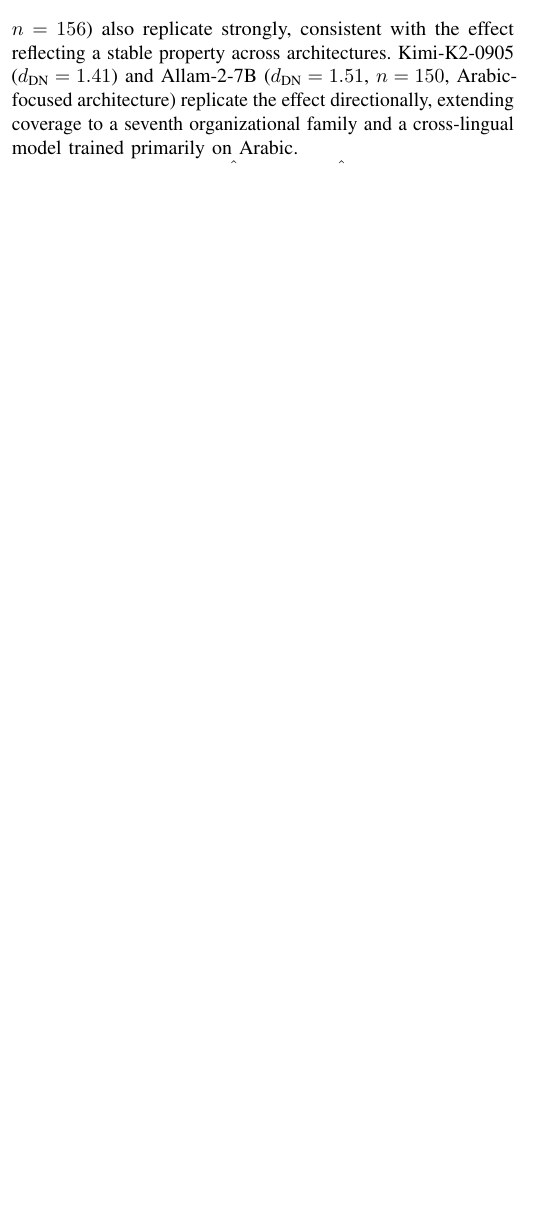
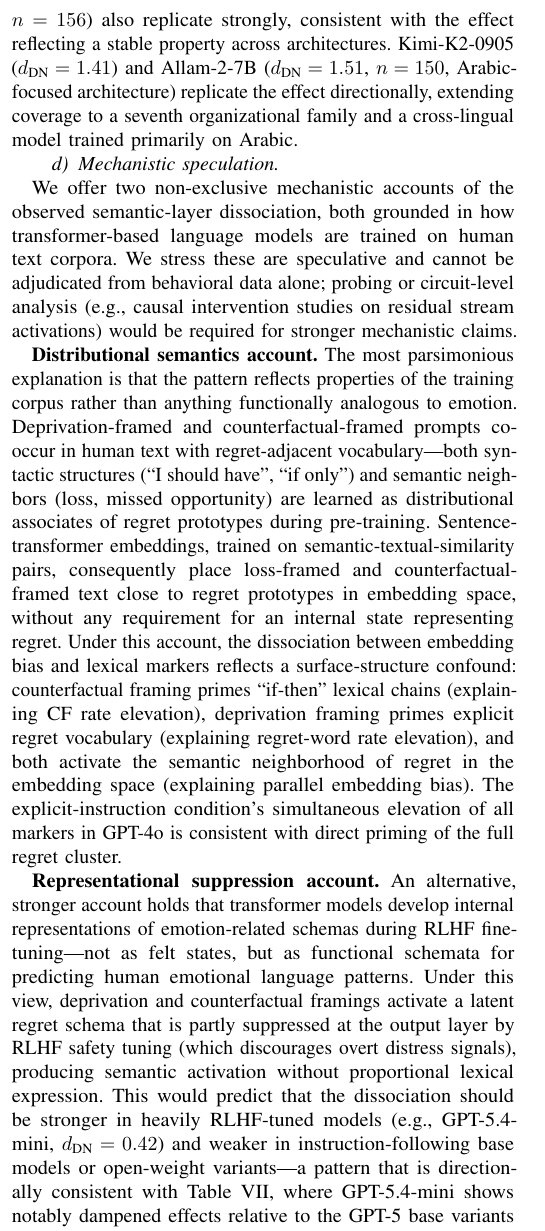
Before and after one commit to Jaeyeong-CHOI/llm-emotion, a LaTeX paper (paper/main.tex): part of one column of page 9 of 13, cut so that both start at the same text, the shorter picture padded with empty space. Compiled offline with pdfLaTeX.

Commit message:
feat: add mechanistic speculation paragraph to §5 Discussion (Critique Cycle 46)

```diff
--- a/paper/main.tex
+++ b/paper/main.tex
@@ -552,6 +552,15 @@ H1a (deprivation raises lexical regret markers) is \textit{fully confirmed} by t
 \paragraph{Cross-model robustness as a major finding.}
 The cross-model replication (H3) is now the most comprehensive finding in this study: all 37 tested model variants show deprivation$>$neutral ordering for embedding regret bias (Table~\ref{tab:multimodel}). Effect sizes range from $d=0.42$ (GPT-5.4-mini) to $d=1.86$ (GPT-5.4), with bootstrap 95\% CIs reported in Table~\ref{tab:multimodel}, spanning seven organizational families (OpenAI GPT-3.5/4o/4.1/5.4/5/OSS/o-series, Google Gemini-2.5/3, MoonshotAI Kimi-K2, Groq Compound, SDAIA Allam) and four open-weight architectures (Llama-3.1-8B, Llama-3.3-70B, Llama-4-Scout, Qwen3-32B). Notably, all four o-series reasoning models replicate the effect: o1 ($d_\text{DN}=1.81$ [1.72, 1.88], $n=90$), o3 ($d_\text{DN}=1.86$ [1.80, 1.91], $n=90$), o3-mini ($d_\text{DN}=1.78$ [1.69, 1.86], $n=90$), and o4-mini ($d_\text{DN}=1.22$ [0.99, 1.43], $n=108$), suggesting that explicit chain-of-thought reasoning steps do not suppress prompt-conditioned semantic priming across o-series generations. GPT-4.1-nano ($d_\text{DN}=1.84$ [1.79, 1.89], $n=90$) similarly reaches stability after v30. Batch v34 extends OpenAI coverage to the GPT-5 base family: GPT-5 ($d_\text{DN}=1.68$ [1.52, 1.81], $n=93$), GPT-5-mini ($d_\text{DN}=1.84$ [1.78, 1.89], $n=147$), and GPT-5-nano ($d_\text{DN}=1.85$ [1.80, 1.91], $n=100$) all replicate the deprivation$>$neutral ordering; batch v36 upgraded GPT-5, GPT-5-nano, GPT-5.1, and GPT-5.2 to full stability. The GPT-5 base family shows consistently strong effects (mean $d_\text{DN}\approx1.76$ for the three base variants), contrasting with the dampened GPT-5.4 mini/nano variants ($d=0.42$--$0.49$) and suggesting that the ``base'' vs.\ ``5.4'' training recipe modulates effect magnitude within the GPT-5 generation. Counterfactual$>$neutral holds in 36/37 models with 95\% CI excluding zero; the exception is GPT-5.4-mini ($d_\text{CN}=0.07$ [$-0.34$, $0.47$]), consistent with its overall dampened effects (smallest $d_\text{DN}=0.42$ among all models). Representative C$>$N replications include Gemini-3-Pro ($d_\text{CN}=1.55$ [1.35, 1.72], $n_\text{CF}=92$) and Groq Compound-Mini ($d_\text{CN}=1.95$ [1.93, 1.96], $n=150$). This pattern persists across five model generations within OpenAI alone (GPT-3.5 $\to$ GPT-4o $\to$ GPT-4.1 $\to$ GPT-5.4 $\to$ GPT-5), and across two Gemini generations (2.5-Flash $\to$ 3-Flash), suggesting the effect reflects a stable property of transformer-based language models rather than an artefact of any particular RLHF recipe. Notably, newer frontier models (GPT-5.4, Gemini-3-Flash) show moderate but robust effects, while Llama-3.1-8B ($d=1.73$) and GPT-OSS-120B ($d=1.78$, $n=156$) also replicate strongly, consistent with the effect reflecting a stable property across architectures. Kimi-K2-0905 ($d_\text{DN}=1.41$) and Allam-2-7B ($d_\text{DN}=1.51$, $n=150$, Arabic-focused architecture) replicate the effect directionally, extending coverage to a seventh organizational family and a cross-lingual model trained primarily on Arabic.
 
+\paragraph{Mechanistic speculation.}
+We offer two non-exclusive mechanistic accounts of the observed semantic-layer dissociation, both grounded in how transformer-based language models are trained on human text corpora. We stress these are speculative and cannot be adjudicated from behavioral data alone; probing or circuit-level analysis (e.g., causal intervention studies on residual stream activations) would be required for stronger mechanistic claims.
+
+\textbf{Distributional semantics account.} The most parsimonious explanation is that the pattern reflects properties of the training corpus rather than anything functionally analogous to emotion. Deprivation-framed and counterfactual-framed prompts co-occur in human text with regret-adjacent vocabulary---both syntactic structures (``I should have'', ``if only'') and semantic neighbors (loss, missed opportunity) are learned as distributional associates of regret prototypes during pre-training. Sentence-transformer embeddings, trained on semantic-textual-similarity pairs, consequently place loss-framed and counterfactual-framed text close to regret prototypes in embedding space, without any requirement for an internal state representing regret. Under this account, the dissociation between embedding bias and lexical markers reflects a surface-structure confound: counterfactual framing primes ``if-then'' lexical chains (explaining CF rate elevation), deprivation framing primes explicit regret vocabulary (explaining regret-word rate elevation), and both activate the semantic neighborhood of regret in the embedding space (explaining parallel embedding bias). The explicit-instruction condition's simultaneous elevation of all markers in GPT-4o is consistent with direct priming of the full regret cluster.
+
+\textbf{Representational suppression account.} An alternative, stronger account holds that transformer models develop internal representations of emotion-related schemas during RLHF fine-tuning---not as felt states, but as functional schemata for predicting human emotional language patterns. Under this view, deprivation and counterfactual framings activate a latent regret schema that is partly suppressed at the output layer by RLHF safety tuning (which discourages overt distress signals), producing semantic activation without proportional lexical expression. This would predict that the dissociation should be stronger in heavily RLHF-tuned models (e.g., GPT-5.4-mini, $d_\text{DN}=0.42$) and weaker in instruction-following base models or open-weight variants---a pattern that is directionally consistent with Table~\ref{tab:multimodel}, where GPT-5.4-mini shows notably dampened effects relative to the GPT-5 base variants ($d_\text{DN}\approx1.76$--$1.85$). However, this confounds RLHF tuning with other architectural differences, and the dampened GPT-5.4 mini/nano effects may equally reflect size or distillation recipe differences. We note this account as a falsifiable hypothesis for future probing work.
+
+Both accounts agree on the empirical conclusion: the semantic-layer dissociation is a stable, model-general property of current LLMs, with practical implications for behavioral evaluation (embedding metrics are more sensitive to framing effects than lexical tallies) and safety alignment assessment (framing-induced semantic activation may bypass lexical-level safety filters).
+
 \begin{table}[t]
 \caption{Cross-model replication: embedding regret bias (37 models, 7 families; all batches combined). $d_\text{DN}$/$d_\text{CN}$: standardized effect size vs.\ neutral (mean difference divided by population SD of the pooled D$+$N distribution); 95\% CI from 1{,}000 bootstrap resamples. All 37 models show D$>$N ($d_\text{DN}=0.42$--$1.86$); 36/37 show C$>$N with 95\% CI excluding zero ($d_\text{CN}=0.07$--$2.10$; exception: GPT-5.4-mini $d_\text{CN}=0.07$ [$-$0.34, 0.47]). $n$ = total per model. All 37 models are fully stable ($\min(n_D,n_N)\geq30$). \textbf{Methodology note:} Effect sizes use population SD of the pooled D$+$N sample as denominator, which accounts for between-condition separation in the standardization (consistent with the cross-model table in \textsf{lme\_report.md}). Confirmatory LME fixed-effect estimates ($\hat{\beta}_D=0.179$, $\hat{\beta}_C=0.243$; Table~\ref{tab:lme_summary}) provide the primary per-condition effect estimates controlling for persona and scenario random effects.}
 \label{tab:multimodel}
```
Also changed, not shown: paper/main.pdf.
